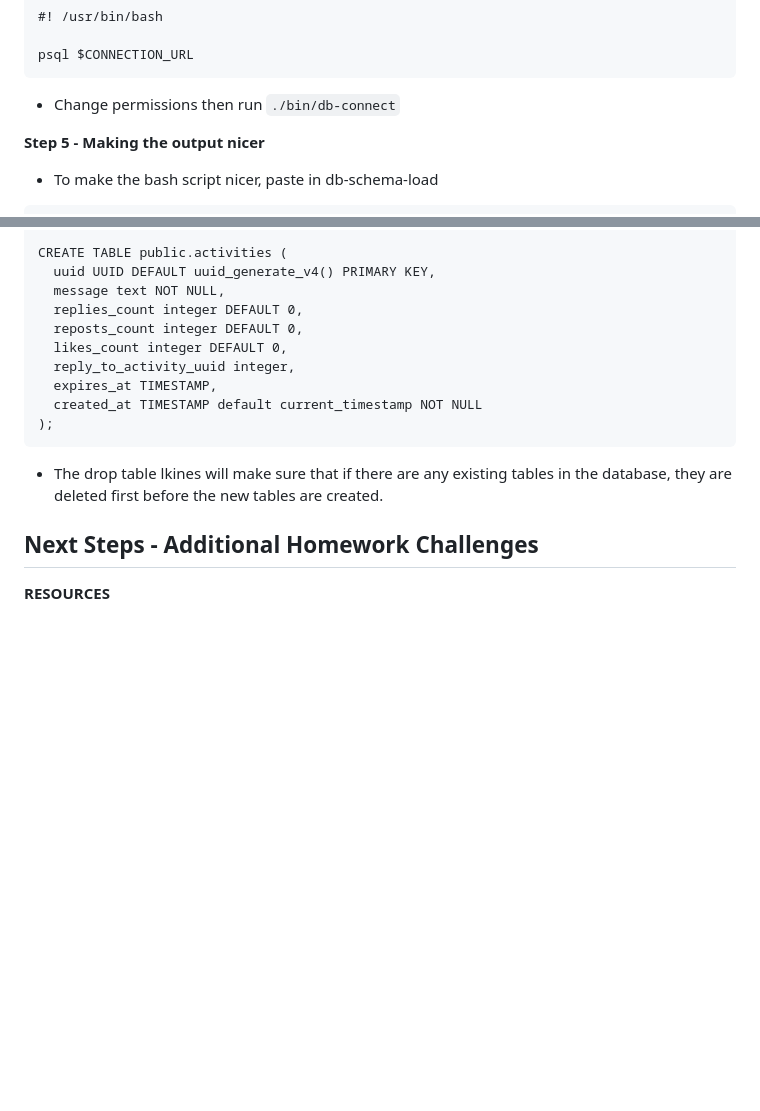
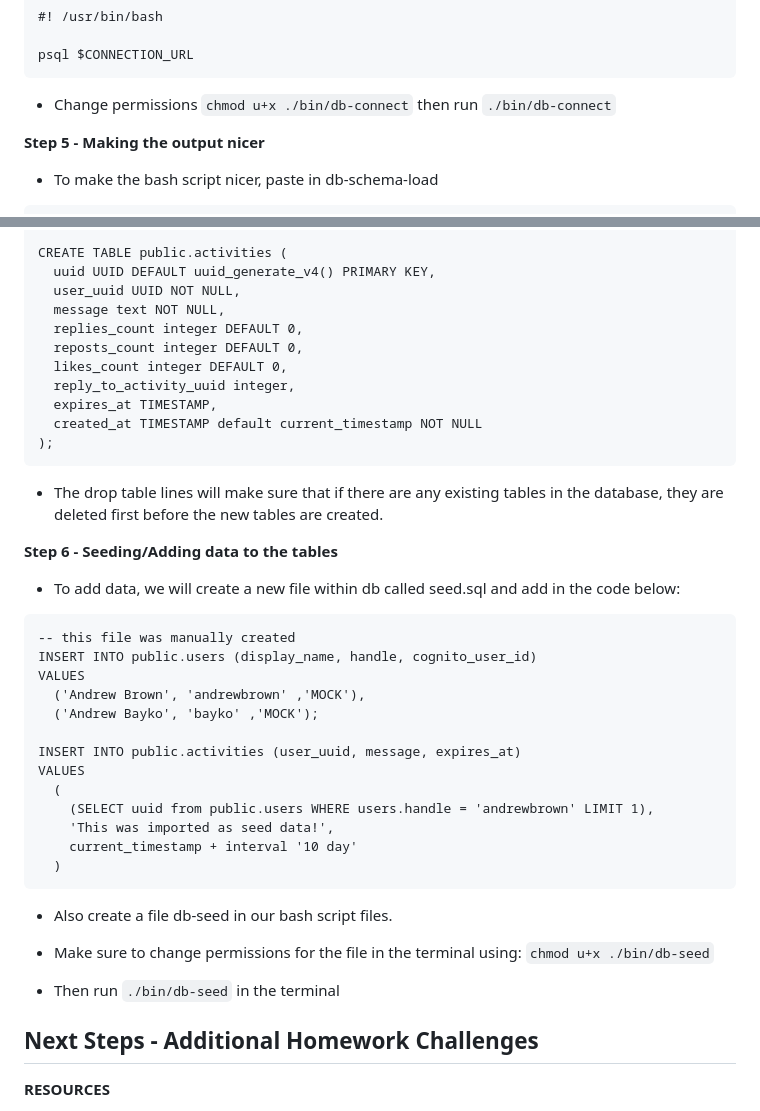
Before and after one commit to Workerbee2/aws-bootcamp-cruddur-2023, a Markdown page: journal/week4.md, 2 parts joined by grey strips. Drawn GitHub-style; blank space fills up the shorter version.

````diff
--- a/journal/week4.md
+++ b/journal/week4.md
@@ -168,7 +168,8 @@ psql $CONNECTION_URL cruddur < db/schema.sql
 
 psql $CONNECTION_URL
 ```
-- Change permissions then run ```./bin/db-connect```
+
+- Change permissions ```chmod u+x ./bin/db-connect``` then run ```./bin/db-connect```
 
 **Step 5 - Making the output nicer**
 
@@ -196,6 +197,7 @@ CREATE TABLE public.users (
 
 CREATE TABLE public.activities (
   uuid UUID DEFAULT uuid_generate_v4() PRIMARY KEY,
+  user_uuid UUID NOT NULL,
   message text NOT NULL,
   replies_count integer DEFAULT 0,
   reposts_count integer DEFAULT 0,
@@ -206,7 +208,32 @@ CREATE TABLE public.activities (
 );
 ```
 
-- The drop table lkines will make sure that if there are any existing tables in the database, they are deleted first before the new tables are created.
+- The drop table lines will make sure that if there are any existing tables in the database, they are deleted first before the new tables are created.
+
+**Step 6 - Seeding/Adding data to the tables**
+- To add data, we will create a new file within db called seed.sql and add in the code below:
+```
+-- this file was manually created
+INSERT INTO public.users (display_name, handle, cognito_user_id)
+VALUES
+  ('Andrew Brown', 'andrewbrown' ,'MOCK'),
+  ('Andrew Bayko', 'bayko' ,'MOCK');
+
+INSERT INTO public.activities (user_uuid, message, expires_at)
+VALUES
+  (
+    (SELECT uuid from public.users WHERE users.handle = 'andrewbrown' LIMIT 1),
+    'This was imported as seed data!',
+    current_timestamp + interval '10 day'
+  )
+```
+
+- Also create a file db-seed in our bash script files.
+- Make sure to change permissions for the file in the terminal using:
+```chmod u+x ./bin/db-seed```
+
+- Then run ```./bin/db-seed``` in the terminal
+
 
 ## Next Steps - Additional Homework Challenges
 
````
